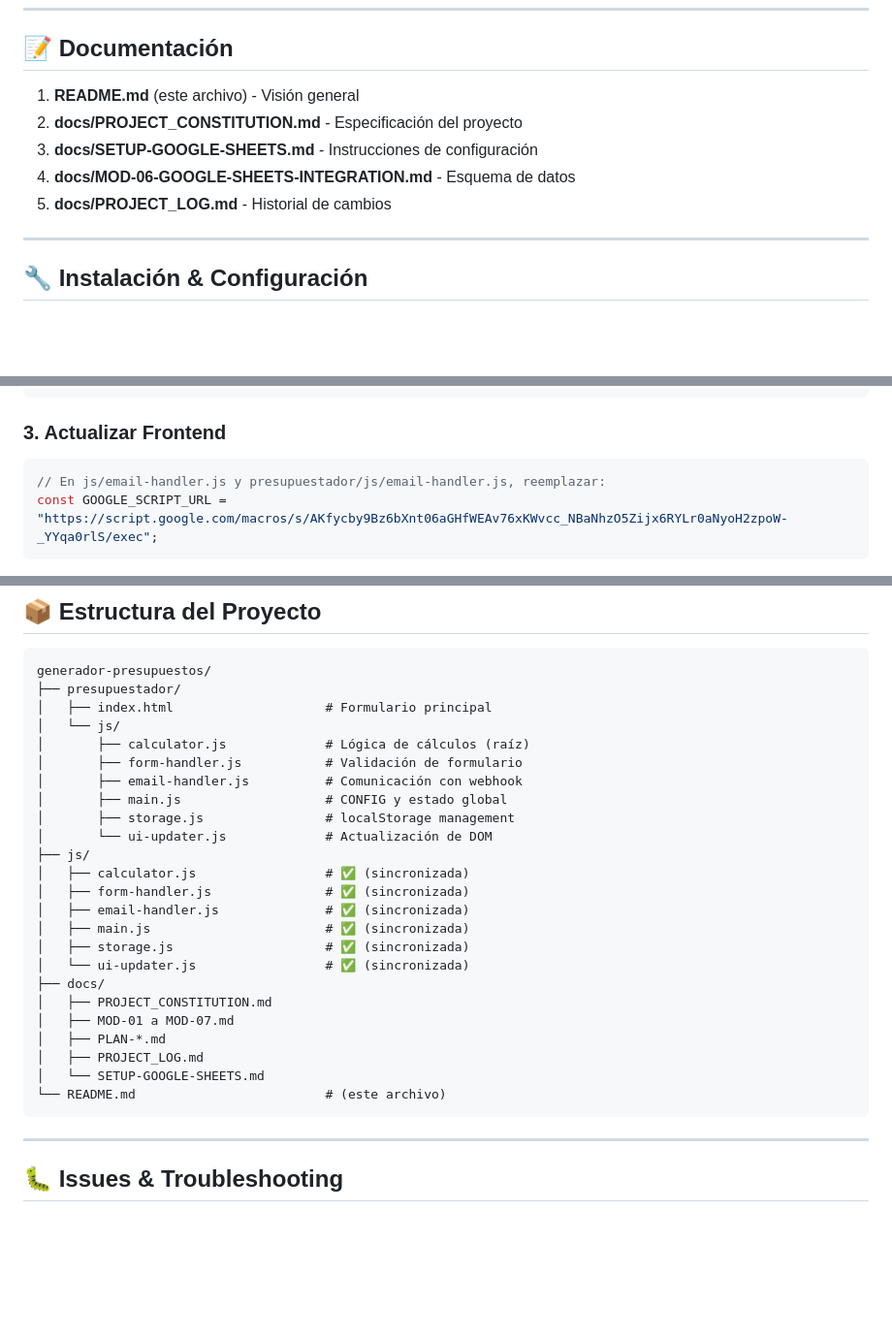
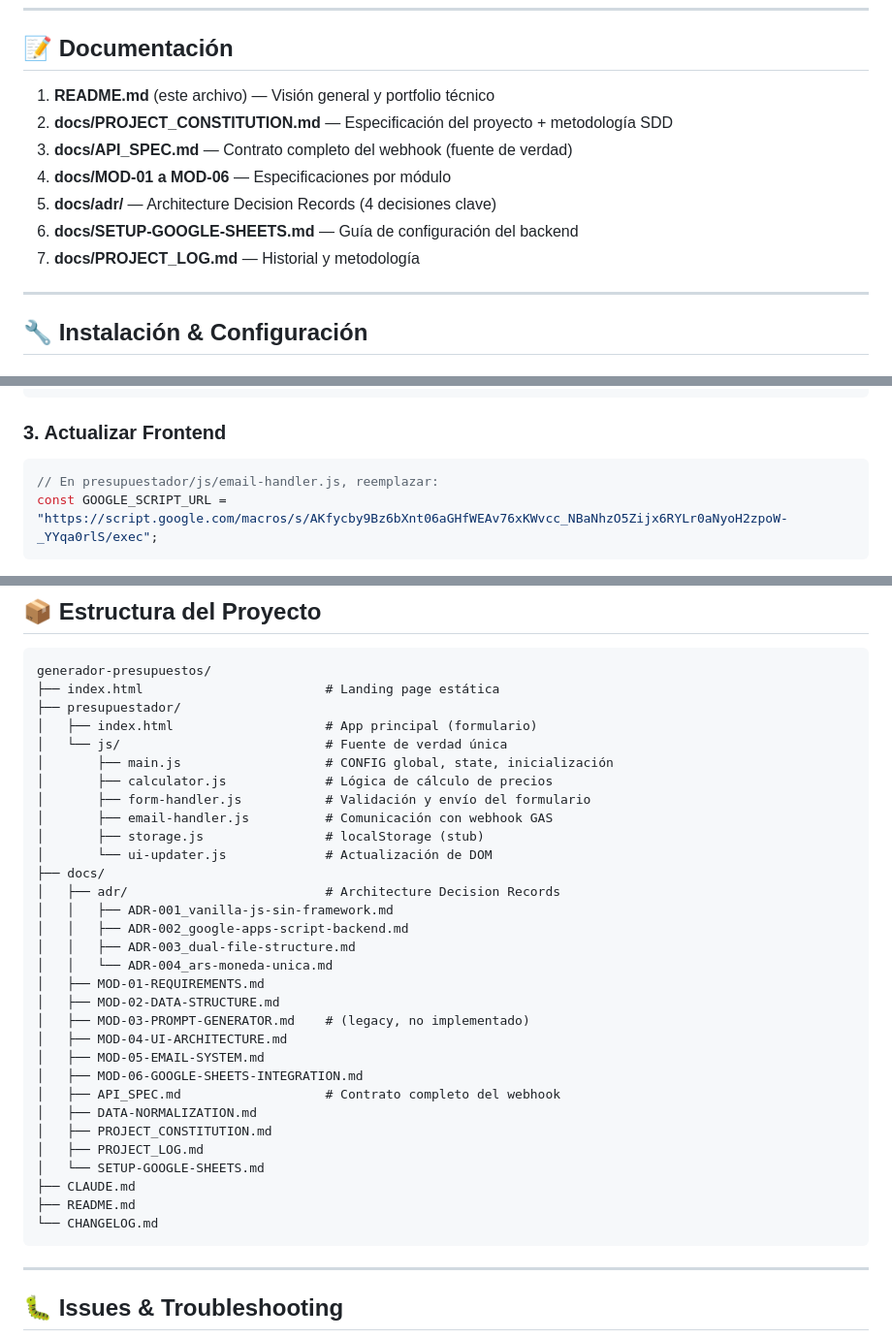
Before and after one commit to lgavegno/generador-presupuestos, a Markdown page: README.md, 3 parts joined by grey strips. Shown at 97% size. GitHub-like rendering; blank space fills up the shorter version.

````diff
--- a/README.md
+++ b/README.md
@@ -109,11 +109,13 @@ El **Generador de Presupuestos** es una aplicación web minimalista que permite
 
 ## 📝 Documentación
 
-1. **README.md** (este archivo) - Visión general
-2. **docs/PROJECT_CONSTITUTION.md** - Especificación del proyecto
-3. **docs/SETUP-GOOGLE-SHEETS.md** - Instrucciones de configuración
-4. **docs/MOD-06-GOOGLE-SHEETS-INTEGRATION.md** - Esquema de datos
-5. **docs/PROJECT_LOG.md** - Historial de cambios
+1. **README.md** (este archivo) — Visión general y portfolio técnico
+2. **docs/PROJECT_CONSTITUTION.md** — Especificación del proyecto + metodología SDD
+3. **docs/API_SPEC.md** — Contrato completo del webhook (fuente de verdad)
+4. **docs/MOD-01 a MOD-06** — Especificaciones por módulo
+5. **docs/adr/** — Architecture Decision Records (4 decisiones clave)
+6. **docs/SETUP-GOOGLE-SHEETS.md** — Guía de configuración del backend
+7. **docs/PROJECT_LOG.md** — Historial y metodología
 
 ---
 
@@ -138,7 +140,7 @@ El **Generador de Presupuestos** es una aplicación web minimalista que permite
 
 ### 3. Actualizar Frontend
 ```javascript
-// En js/email-handler.js y presupuestador/js/email-handler.js, reemplazar:
+// En presupuestador/js/email-handler.js, reemplazar:
 const GOOGLE_SCRIPT_URL = "https://script.google.com/macros/s/AKfycby9Bz6bXnt06aGHfWEAv76xKWvcc_NBaNhzO5Zijx6RYLr0aNyoH2zpoW-_YYqa0rlS/exec";
 ```
 
@@ -278,29 +280,36 @@ Content-Type: application/json
 
 ```
 generador-presupuestos/
+├── index.html                        # Landing page estática
 ├── presupuestador/
-│   ├── index.html                    # Formulario principal
-│   └── js/
-│       ├── calculator.js             # Lógica de cálculos (raíz)
-│       ├── form-handler.js           # Validación de formulario
-│       ├── email-handler.js          # Comunicación con webhook
-│       ├── main.js                   # CONFIG y estado global
-│       ├── storage.js                # localStorage management
+│   ├── index.html                    # App principal (formulario)
+│   └── js/                           # Fuente de verdad única
+│       ├── main.js                   # CONFIG global, state, inicialización
+│       ├── calculator.js             # Lógica de cálculo de precios
+│       ├── form-handler.js           # Validación y envío del formulario
+│       ├── email-handler.js          # Comunicación con webhook GAS
+│       ├── storage.js                # localStorage (stub)
 │       └── ui-updater.js             # Actualización de DOM
-├── js/
-│   ├── calculator.js                 # ✅ (sincronizada)
-│   ├── form-handler.js               # ✅ (sincronizada)
-│   ├── email-handler.js              # ✅ (sincronizada)
-│   ├── main.js                       # ✅ (sincronizada)
-│   ├── storage.js                    # ✅ (sincronizada)
-│   └── ui-updater.js                 # ✅ (sincronizada)
 ├── docs/
+│   ├── adr/                          # Architecture Decision Records
+│   │   ├── ADR-001_vanilla-js-sin-framework.md
+│   │   ├── ADR-002_google-apps-script-backend.md
+│   │   ├── ADR-003_dual-file-structure.md
+│   │   └── ADR-004_ars-moneda-unica.md
+│   ├── MOD-01-REQUIREMENTS.md
+│   ├── MOD-02-DATA-STRUCTURE.md
+│   ├── MOD-03-PROMPT-GENERATOR.md    # (legacy, no implementado)
+│   ├── MOD-04-UI-ARCHITECTURE.md
+│   ├── MOD-05-EMAIL-SYSTEM.md
+│   ├── MOD-06-GOOGLE-SHEETS-INTEGRATION.md
+│   ├── API_SPEC.md                   # Contrato completo del webhook
+│   ├── DATA-NORMALIZATION.md
 │   ├── PROJECT_CONSTITUTION.md
-│   ├── MOD-01 a MOD-07.md
-│   ├── PLAN-*.md
 │   ├── PROJECT_LOG.md
 │   └── SETUP-GOOGLE-SHEETS.md
-└── README.md                         # (este archivo)
+├── CLAUDE.md
+├── README.md
+└── CHANGELOG.md
 ```
 
 ---
````
Also changed, not shown: other parts of README.md (+2 -2 lines), CLAUDE.md (+4 -4 lines), docs/BITACORA_TECNICA.md (added, +227 -0 lines).
